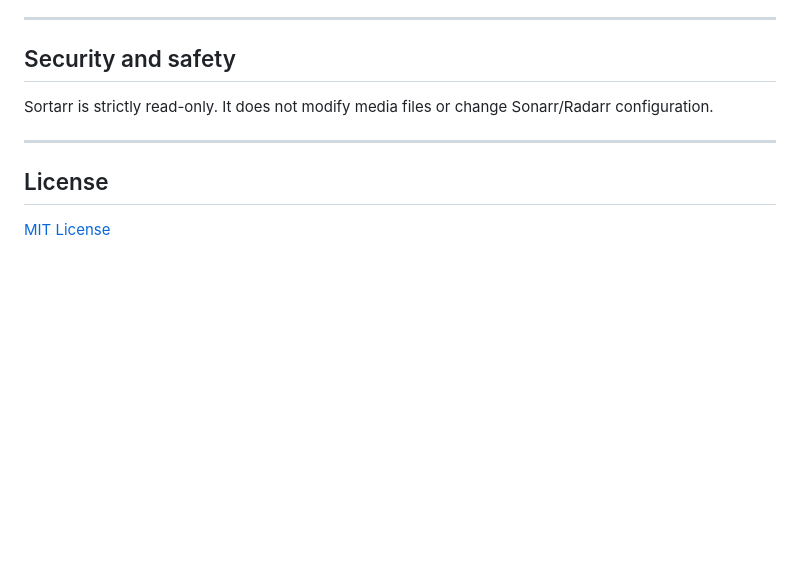
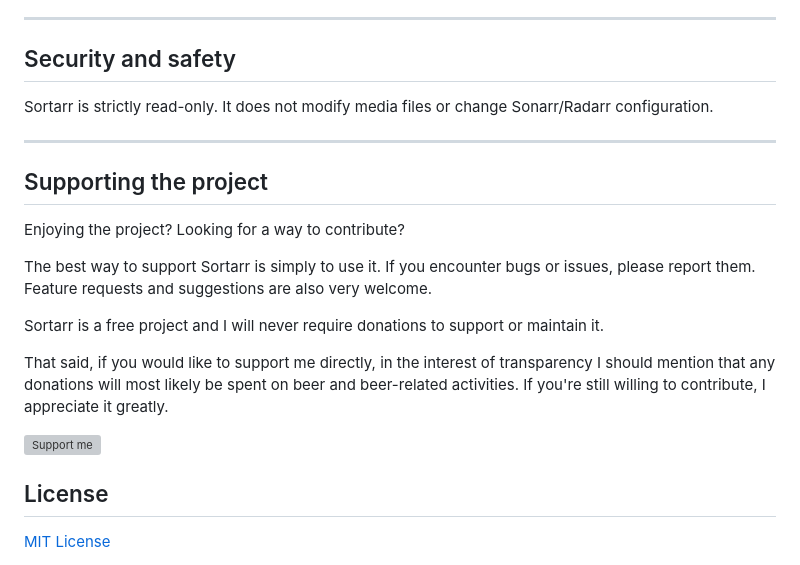
Before and after one commit to Jaredharper1/Sortarr, a Markdown page: README.md, the part around the change. GitHub-like rendering; blank space fills up the shorter version; grey boxes are pictures that could not be loaded.

Commit message:
Add 'Supporting the project' section to README
Added a section on supporting the project, including donation information.

```diff
--- a/README.md
+++ b/README.md
@@ -260,6 +260,18 @@ Sortarr is strictly read-only. It does not modify media files or change Sonarr/R
 
 ---
 
+## Supporting the project
+
+Enjoying the project? Looking for a way to contribute?
+
+The best way to support Sortarr is simply to use it. If you encounter bugs or issues, please report them. Feature requests and suggestions are also very welcome.
+
+Sortarr is a free project and I will never require donations to support or maintain it.
+
+That said, if you would like to support me directly, in the interest of transparency I should mention that any donations will most likely be spent on beer and beer-related activities. If you're still willing to contribute, I appreciate it greatly.
+
+[![Support me](https://i.imgur.com/k10gv0c.png)](https://buymeacoffee.com/jaredharper1)
+
 ## License
 
 [MIT License](https://github.com/Jaredharper1/Sortarr/blob/main/LICENSE)
```
